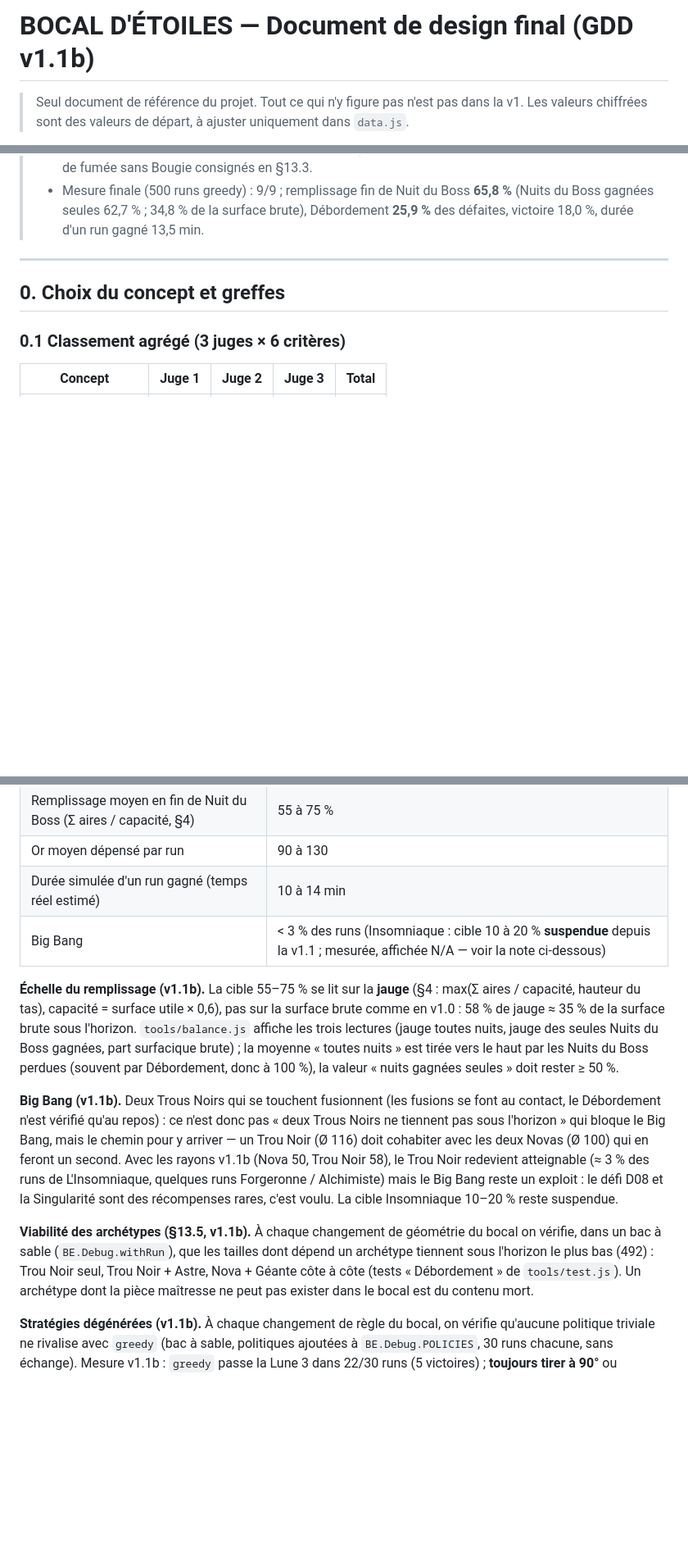
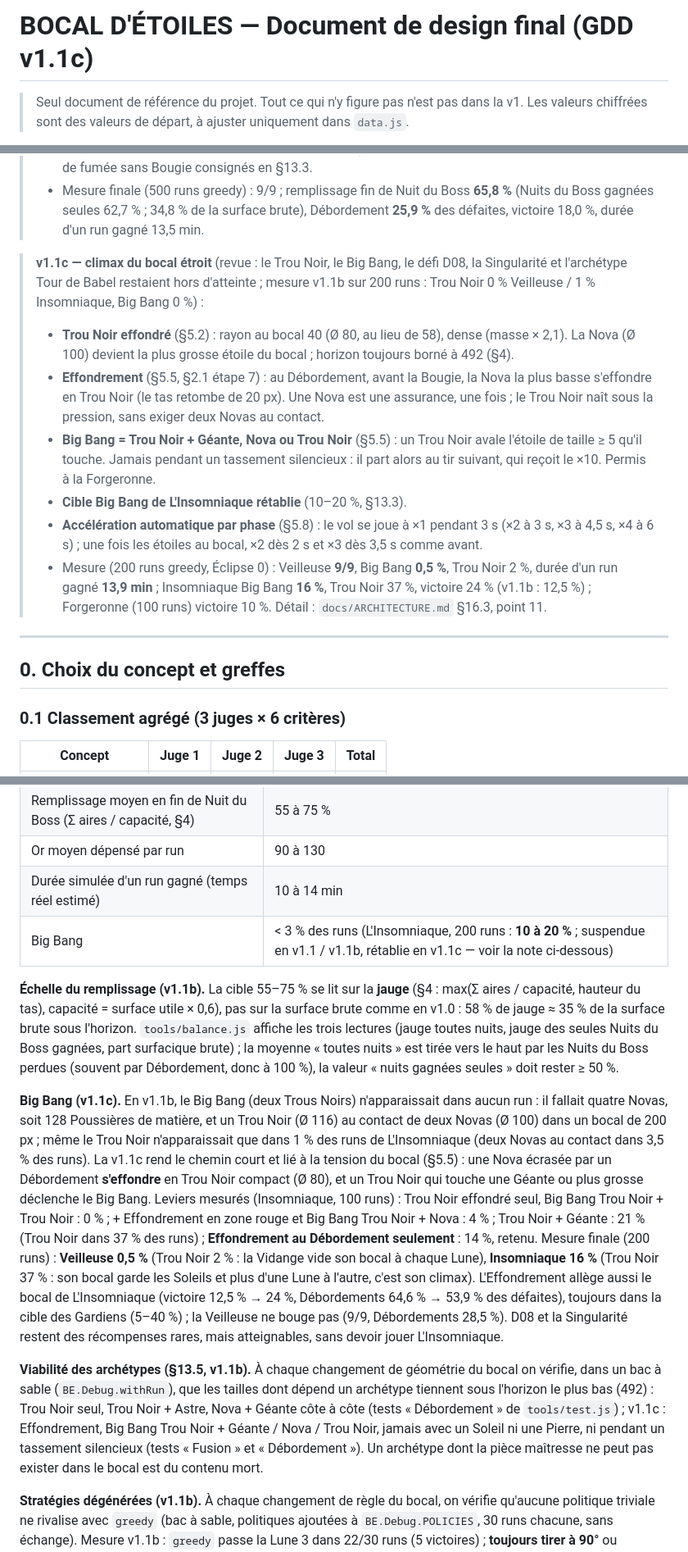
Before and after one commit to Didi-Neil/symmetrical-spork, a Markdown page: docs/GDD.md, 3 parts joined by grey strips. Shown at 82% size. Rendered like a GitHub page; blank space fills up the shorter version.

```diff
--- a/docs/GDD.md
+++ b/docs/GDD.md
@@ -1,4 +1,4 @@
-# BOCAL D'ÉTOILES — Document de design final (GDD v1.1b)
+# BOCAL D'ÉTOILES — Document de design final (GDD v1.1c)
 
 > Seul document de référence du projet. Tout ce qui n'y figure pas n'est pas dans la v1. Les valeurs chiffrées sont des valeurs de départ, à ajuster uniquement dans `data.js`.
 
@@ -18,6 +18,14 @@
 > - L'Insomniaque : or de Vidange seulement pour les étoiles qui partent ; Mult final ×1,3 (§6.6). Balance / Équilibre / D02 recalés sur la nouvelle jauge (§8.1, §9.3). Lune 2 : quota 900 → 800, reporté sur les Lunes 4–5 (§6.1). Sauvegarde `v:2`, runs `v:1` migrés (§9.7). Tirs d'apprentissage annoncés (intro, Aube, Lune 2).
 > - **Aucune défaite sans recours** : la règle du trop-plein s'applique aussi **au début de chaque nuit** (Verre soufflé acheté à l'Aube, L'Étau qui resserre les murs, §2.1 étape 7) ; la Vidange partielle de L'Insomniaque laisse le bocal **hors de la zone rouge** (16 px, §6.6) ; le terme surface de la jauge plafonne à 99 % pour que **100 % = Débordement** exactement (§4) ; un run `v:1` migré ou une sauvegarde écartée est annoncé par un message (§9.7). Contrôles des stratégies dégénérées et test de fumée sans Bougie consignés en §13.3.
 > - Mesure finale (500 runs greedy) : 9/9 ; remplissage fin de Nuit du Boss **65,8 %** (Nuits du Boss gagnées seules 62,7 % ; 34,8 % de la surface brute), Débordement **25,9 %** des défaites, victoire 18,0 %, durée d'un run gagné 13,5 min.
+
+> **v1.1c — climax du bocal étroit** (revue : le Trou Noir, le Big Bang, le défi D08, la Singularité et l'archétype Tour de Babel restaient hors d'atteinte ; mesure v1.1b sur 200 runs : Trou Noir 0 % Veilleuse / 1 % Insomniaque, Big Bang 0 %) :
+> - **Trou Noir effondré** (§5.2) : rayon au bocal 40 (Ø 80, au lieu de 58), dense (masse × 2,1). La Nova (Ø 100) devient la plus grosse étoile du bocal ; horizon toujours borné à 492 (§4).
+> - **Effondrement** (§5.5, §2.1 étape 7) : au Débordement, avant la Bougie, la Nova la plus basse s'effondre en Trou Noir (le tas retombe de 20 px). Une Nova est une assurance, une fois ; le Trou Noir naît sous la pression, sans exiger deux Novas au contact.
+> - **Big Bang = Trou Noir + Géante, Nova ou Trou Noir** (§5.5) : un Trou Noir avale l'étoile de taille ≥ 5 qu'il touche. Jamais pendant un tassement silencieux : il part alors au tir suivant, qui reçoit le ×10. Permis à la Forgeronne.
+> - **Cible Big Bang de L'Insomniaque rétablie** (10–20 %, §13.3).
+> - **Accélération automatique par phase** (§5.8) : le vol se joue à ×1 pendant 3 s (×2 à 3 s, ×3 à 4,5 s, ×4 à 6 s) ; une fois les étoiles au bocal, ×2 dès 2 s et ×3 dès 3,5 s comme avant.
+> - Mesure (200 runs greedy, Éclipse 0) : Veilleuse **9/9**, Big Bang **0,5 %**, Trou Noir 2 %, durée d'un run gagné **13,9 min** ; Insomniaque Big Bang **16 %**, Trou Noir 37 %, victoire 24 % (v1.1b : 12,5 %) ; Forgeronne (100 runs) victoire 10 %. Détail : `docs/ARCHITECTURE.md` §16.3, point 11.
 
 ---
 
@@ -985,13 +993,13 @@ CHECK → RUN_LOST | RUN_WON → RUN_END → TITLE
 | Remplissage moyen en fin de Nuit du Boss (Σ aires / capacité, §4) | 55 à 75 % |
 | Or moyen dépensé par run | 90 à 130 |
 | Durée simulée d'un run gagné (temps réel estimé) | 10 à 14 min |
-| Big Bang | < 3 % des runs (Insomniaque : cible 10 à 20 % **suspendue** depuis la v1.1 ; mesurée, affichée N/A — voir la note ci-dessous) |
+| Big Bang | < 3 % des runs (L'Insomniaque, 200 runs : **10 à 20 %** ; suspendue en v1.1 / v1.1b, rétablie en v1.1c — voir la note ci-dessous) |
 
 **Échelle du remplissage (v1.1b).** La cible 55–75 % se lit sur la **jauge** (§4 : max(Σ aires / capacité, hauteur du tas), capacité = surface utile × 0,6), pas sur la surface brute comme en v1.0 : 58 % de jauge ≈ 35 % de la surface brute sous l'horizon. `tools/balance.js` affiche les trois lectures (jauge toutes nuits, jauge des seules Nuits du Boss gagnées, part surfacique brute) ; la moyenne « toutes nuits » est tirée vers le haut par les Nuits du Boss perdues (souvent par Débordement, donc à 100 %), la valeur « nuits gagnées seules » doit rester ≥ 50 %.
 
-**Big Bang (v1.1b).** Deux Trous Noirs qui se touchent fusionnent (les fusions se font au contact, le Débordement n'est vérifié qu'au repos) : ce n'est donc pas « deux Trous Noirs ne tiennent pas sous l'horizon » qui bloque le Big Bang, mais le chemin pour y arriver — un Trou Noir (Ø 116) doit cohabiter avec les deux Novas (Ø 100) qui en feront un second. Avec les rayons v1.1b (Nova 50, Trou Noir 58), le Trou Noir redevient atteignable (≈ 3 % des runs de L'Insomniaque, quelques runs Forgeronne / Alchimiste) mais le Big Bang reste un exploit : le défi D08 et la Singularité sont des récompenses rares, c'est voulu. La cible Insomniaque 10–20 % reste suspendue.
+**Big Bang (v1.1c).** En v1.1b, le Big Bang (deux Trous Noirs) n'apparaissait dans aucun run : il fallait quatre Novas, soit 128 Poussières de matière, et un Trou Noir (Ø 116) au contact de deux Novas (Ø 100) dans un bocal de 200 px ; même le Trou Noir n'apparaissait que dans 1 % des runs de L'Insomniaque (deux Novas au contact dans 3,5 % des runs). La v1.1c rend le chemin court et lié à la tension du bocal (§5.5) : une Nova écrasée par un Débordement **s'effondre** en Trou Noir compact (Ø 80), et un Trou Noir qui touche une Géante ou plus grosse déclenche le Big Bang. Leviers mesurés (Insomniaque, 100 runs) : Trou Noir effondré seul, Big Bang Trou Noir + Trou Noir : 0 % ; + Effondrement en zone rouge et Big Bang Trou Noir + Nova : 4 % ; Trou Noir + Géante : 21 % (Trou Noir dans 37 % des runs) ; **Effondrement au Débordement seulement** : 14 %, retenu. Mesure finale (200 runs) : **Veilleuse 0,5 %** (Trou Noir 2 % : la Vidange vide son bocal à chaque Lune), **Insomniaque 16 %** (Trou Noir 37 % : son bocal garde les Soleils et plus d'une Lune à l'autre, c'est son climax). L'Effondrement allège aussi le bocal de L'Insomniaque (victoire 12,5 % → 24 %, Débordements 64,6 % → 53,9 % des défaites), toujours dans la cible des Gardiens (5–40 %) ; la Veilleuse ne bouge pas (9/9, Débordements 28,5 %). D08 et la Singularité restent des récompenses rares, mais atteignables, sans devoir jouer L'Insomniaque.
 
-**Viabilité des archétypes (§13.5, v1.1b).** À chaque changement de géométrie du bocal on vérifie, dans un bac à sable (`BE.Debug.withRun`), que les tailles dont dépend un archétype tiennent sous l'horizon le plus bas (492) : Trou Noir seul, Trou Noir + Astre, Nova + Géante côte à côte (tests « Débordement » de `tools/test.js`). Un archétype dont la pièce maîtresse ne peut pas exister dans le bocal est du contenu mort.
+**Viabilité des archétypes (§13.5, v1.1b).** À chaque changement de géométrie du bocal on vérifie, dans un bac à sable (`BE.Debug.withRun`), que les tailles dont dépend un archétype tiennent sous l'horizon le plus bas (492) : Trou Noir seul, Trou Noir + Astre, Nova + Géante côte à côte (tests « Débordement » de `tools/test.js`) ; v1.1c : Effondrement, Big Bang Trou Noir + Géante / Nova / Trou Noir, jamais avec un Soleil ni une Pierre, ni pendant un tassement silencieux (tests « Fusion » et « Débordement »). Un archétype dont la pièce maîtresse ne peut pas exister dans le bocal est du contenu mort.
 
 **Stratégies dégénérées (v1.1b).** À chaque changement de règle du bocal, on vérifie qu'aucune politique triviale ne rivalise avec `greedy` (bac à sable, politiques ajoutées à `BE.Debug.POLICIES`, 30 runs chacune, sans échange). Mesure v1.1b : `greedy` passe la Lune 3 dans 22/30 runs (5 victoires) ; **toujours tirer à 90°** ou **toujours à 30°** passent la Lune 1 (25/30 et 24/30, grâce aux tirs d'apprentissage) mais jamais la Lune 3 ; **remplir exprès** (tir qui monte le plus la jauge, pour profiter du trop-plein évaporé à la victoire) ne passe la Lune 1 que 9 fois sur 30 et perd par Débordement 25 fois. Le trop-plein évaporé (à la victoire, en début de nuit, à la Vidange de L'Insomniaque) coûte toujours des étoiles et n'est jamais une source de Lumière ou d'or : ce n'est pas une stratégie. Même contrôle pour les seuils conditionnels (Balance < 50 % sur ≈ 59 % des tirs, Équilibre < 60 % sur ≈ 70 %, D02 < 35 % sur ≈ 10 % des nuits gagnées) : un bonus « bocal bas » doit rester un choix, ni toujours vrai (v1.0 : ≈ 100 %) ni introuvable.
 
```
Also changed, not shown: other parts of docs/GDD.md (+1 -1 lines), docs/ARCHITECTURE.md (+25 -5 lines).
